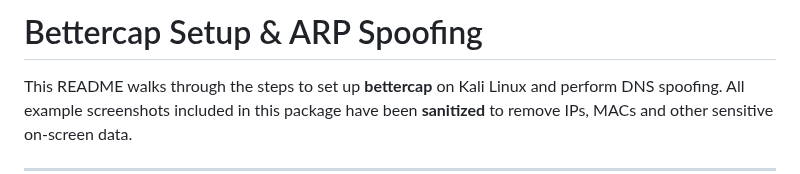
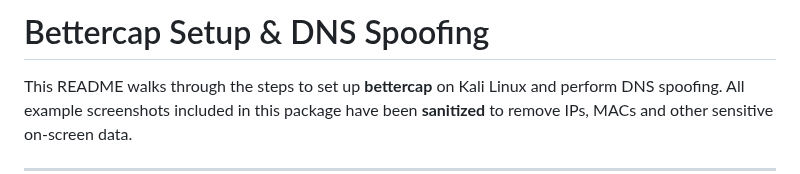
Before and after one commit to ameygokhale/Cyber-Portfolio-AmeyGokhale, a Markdown page: labs/dns-spoofing-bettercap/README.md, the part around the change. Drawn GitHub-style.

```diff
--- a/labs/dns-spoofing-bettercap/README.md
+++ b/labs/dns-spoofing-bettercap/README.md
@@ -1,4 +1,4 @@
-# Bettercap Setup & ARP Spoofing
+# Bettercap Setup & DNS Spoofing
 
 This README walks through the steps to set up **bettercap** on Kali Linux and perform DNS spoofing. All example screenshots included in this package have been **sanitized** to remove IPs, MACs and other sensitive on-screen data.
 
```
